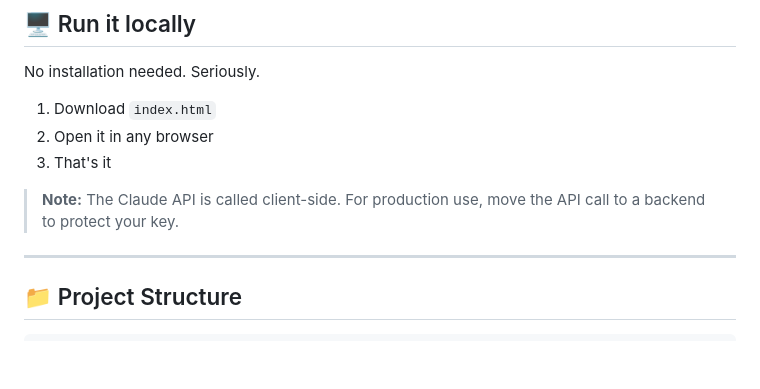
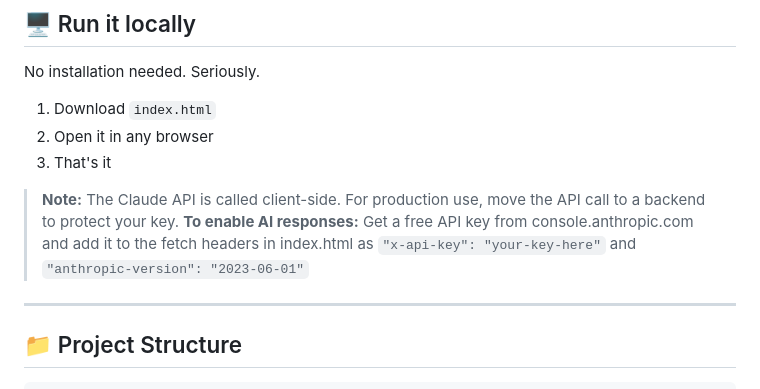
Before and after one commit to OitrikaBhattacharjee/Idea_Validator, a Markdown page: README.md, the part around the change. Rendered like a GitHub page; blank space fills up the shorter version.

```diff
--- a/README.md
+++ b/README.md
@@ -65,6 +65,7 @@ No installation needed. Seriously.
 3. That's it
 
 > **Note:** The Claude API is called client-side. For production use, move the API call to a backend to protect your key.
+> **To enable AI responses:** Get a free API key from console.anthropic.com and add it to the fetch headers in index.html as `"x-api-key": "your-key-here"` and `"anthropic-version": "2023-06-01"`
 
 ---
 
```
